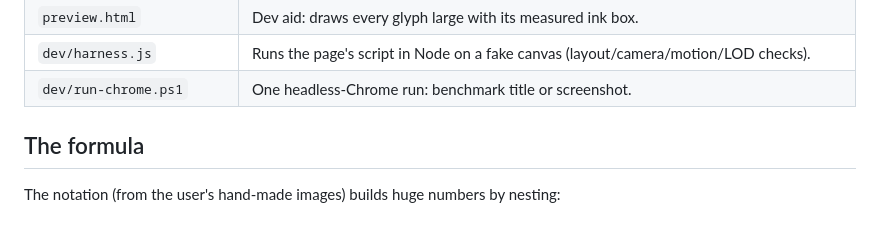
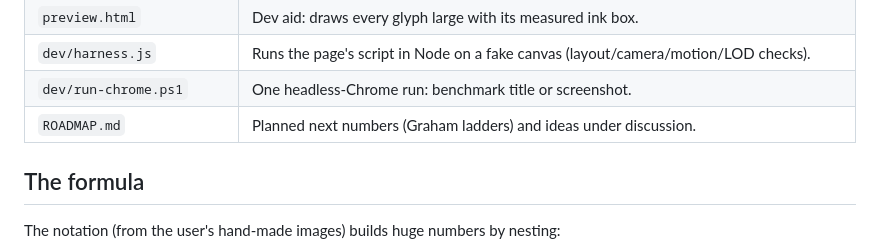
Before and after one commit to inhahe/mathzoom, a Markdown page: design.md, the part around the change. GitHub-like rendering.

Commit message:
Add ROADMAP.md: Graham-ladders number planned; ordinal ideas under discussion
Co-Authored-By: Claude Opus 5.5 <noreply@anthropic.com>

```diff
--- a/design.md
+++ b/design.md
@@ -22,6 +22,7 @@ there on the finished number. Everything on screen is TeX's own typesetting
 | `preview.html` | Dev aid: draws every glyph large with its measured ink box. |
 | `dev/harness.js` | Runs the page's script in Node on a fake canvas (layout/camera/motion/LOD checks). |
 | `dev/run-chrome.ps1` | One headless-Chrome run: benchmark title or screenshot. |
+| `ROADMAP.md` | Planned next numbers (Graham ladders) and ideas under discussion. |
 
 ## The formula
 
```
Also changed, not shown: ROADMAP.md (added, +45 -0 lines).
